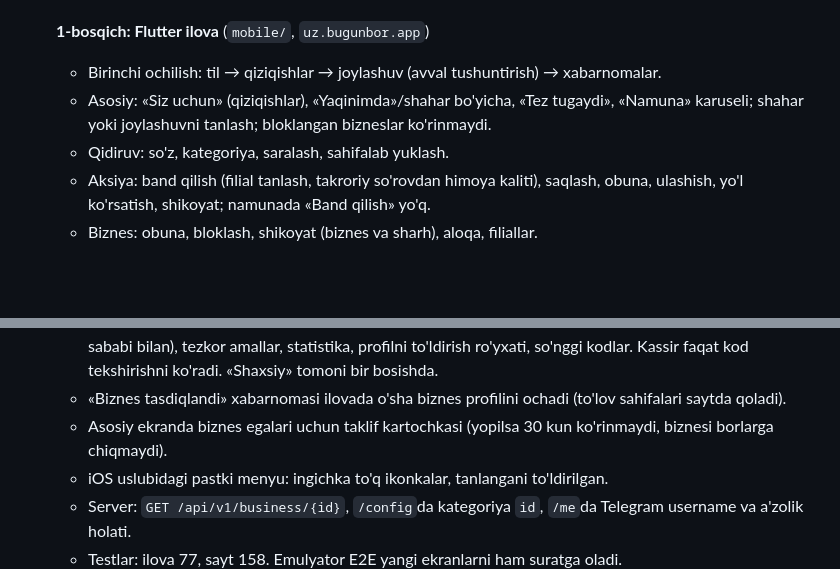
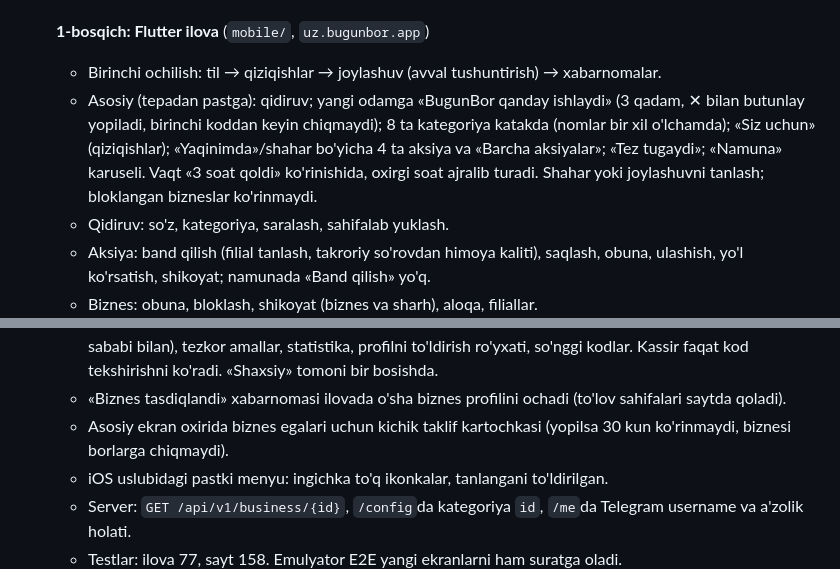
Before and after one commit to davlatsudekspert/BugunBor, a Markdown page: docs/ILOVA-HOLAT.md, 2 parts joined by grey strips. Drawn GitHub-style; blank space fills up the shorter version.

Commit message:
Docs: the app's new Home in the status page
Co-Authored-By: Claude Opus 5.5 <noreply@anthropic.com>
Claude-Session: https://claude.ai/code/session_01FSF4qYpGF8jbUxfhpSha1L

```diff
--- a/docs/ILOVA-HOLAT.md
+++ b/docs/ILOVA-HOLAT.md
@@ -18,8 +18,12 @@ Reja: `docs/ILOVA-REJA.md`.
   - Kontraktlar: `contracts/`.
 - [x] **1-bosqich: Flutter ilova** (`mobile/`, `uz.bugunbor.app`)
   - Birinchi ochilish: til → qiziqishlar → joylashuv (avval tushuntirish) → xabarnomalar.
-  - Asosiy: «Siz uchun» (qiziqishlar), «Yaqinimda»/shahar bo'yicha, «Tez tugaydi»,
-    «Namuna» karuseli; shahar yoki joylashuvni tanlash; bloklangan bizneslar ko'rinmaydi.
+  - Asosiy (tepadan pastga): qidiruv; yangi odamga «BugunBor qanday ishlaydi» (3 qadam,
+    ✕ bilan butunlay yopiladi, birinchi koddan keyin chiqmaydi); 8 ta kategoriya katakda
+    (nomlar bir xil o'lchamda); «Siz uchun» (qiziqishlar); «Yaqinimda»/shahar bo'yicha 4 ta
+    aksiya va «Barcha aksiyalar»; «Tez tugaydi»; «Namuna» karuseli. Vaqt «3 soat qoldi»
+    ko'rinishida, oxirgi soat ajralib turadi. Shahar yoki joylashuvni tanlash; bloklangan
+    bizneslar ko'rinmaydi.
   - Qidiruv: so'z, kategoriya, saralash, sahifalab yuklash.
   - Aksiya: band qilish (filial tanlash, takroriy so'rovdan himoya kaliti), saqlash,
     obuna, ulashish, yo'l ko'rsatish, shikoyat; namunada «Band qilish» yo'q.
@@ -55,7 +59,7 @@ Reja: `docs/ILOVA-REJA.md`.
     rad etilgan sababi bilan), tezkor amallar, statistika, profilni to'ldirish ro'yxati, so'nggi kodlar.
     Kassir faqat kod tekshirishni ko'radi. «Shaxsiy» tomoni bir bosishda.
   - «Biznes tasdiqlandi» xabarnomasi ilovada o'sha biznes profilini ochadi (to'lov sahifalari saytda qoladi).
-  - Asosiy ekranda biznes egalari uchun taklif kartochkasi (yopilsa 30 kun ko'rinmaydi, biznesi borlarga chiqmaydi).
+  - Asosiy ekran oxirida biznes egalari uchun kichik taklif kartochkasi (yopilsa 30 kun ko'rinmaydi, biznesi borlarga chiqmaydi).
   - iOS uslubidagi pastki menyu: ingichka to'q ikonkalar, tanlangani to'ldirilgan.
   - Server: `GET /api/v1/business/{id}`, `/config`da kategoriya `id`, `/me`da Telegram username va a'zolik holati.
   - Testlar: ilova 77, sayt 158. Emulyator E2E yangi ekranlarni ham suratga oladi.
```
